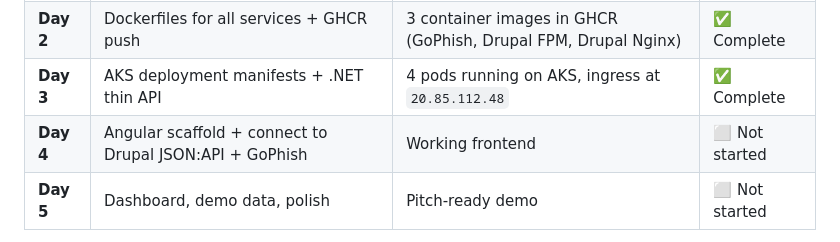
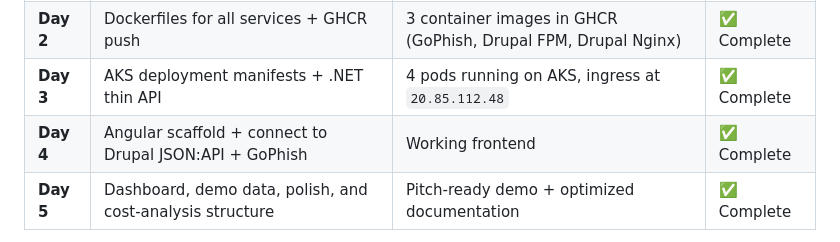
Before and after one commit to fullera8/DrupalPOC, a Markdown page: DrupalPOC.wiki/Architecture.md, the part around one of its changes. GitHub-like rendering.

```diff
--- a/DrupalPOC.wiki/Architecture.md
+++ b/DrupalPOC.wiki/Architecture.md
@@ -314,6 +314,6 @@ See **[📋 Planning](Planning)** for the full post-POC backlog with checkboxes.
 | **Day 1** | Azure provisioning (AKS, SQL, MySQL) + Drupal content modeling | Infrastructure + content types | ✅ Complete |
 | **Day 2** | Dockerfiles for all services + GHCR push | 3 container images in GHCR (GoPhish, Drupal FPM, Drupal Nginx) | ✅ Complete |
 | **Day 3** | AKS deployment manifests + .NET thin API | 4 pods running on AKS, ingress at `20.85.112.48` | ✅ Complete |
-| **Day 4** | Angular scaffold + connect to Drupal JSON:API + GoPhish | Working frontend | ⬜ Not started |
-| **Day 5** | Dashboard, demo data, polish | Pitch-ready demo | ⬜ Not started |
+| **Day 4** | Angular scaffold + connect to Drupal JSON:API + GoPhish | Working frontend | ✅ Complete |
+| **Day 5** | Dashboard, demo data, polish, and cost-analysis structure | Pitch-ready demo + optimized documentation | ✅ Complete |
 
```
Also changed, not shown: other parts of DrupalPOC.wiki/Architecture.md (+1 -1 lines), DrupalPOC.wiki/Home.md (+2 -2 lines).
